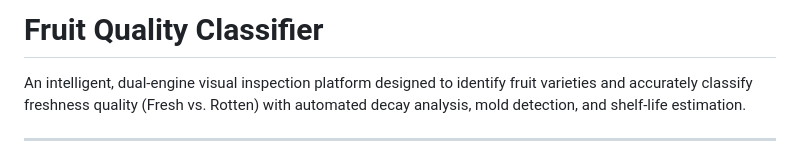
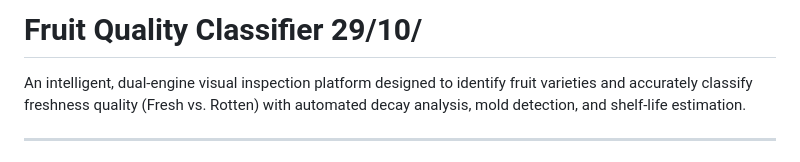
Before and after one commit to Soumajit1/FRUIT-QUALITY-CLASSFIER, a Markdown page: README.md, the part around the change. Rendered like a GitHub page.

```diff
--- a/README.md
+++ b/README.md
@@ -1,4 +1,4 @@
-# Fruit Quality Classifier
+# Fruit Quality Classifier 29/10/
 
 
 
```
